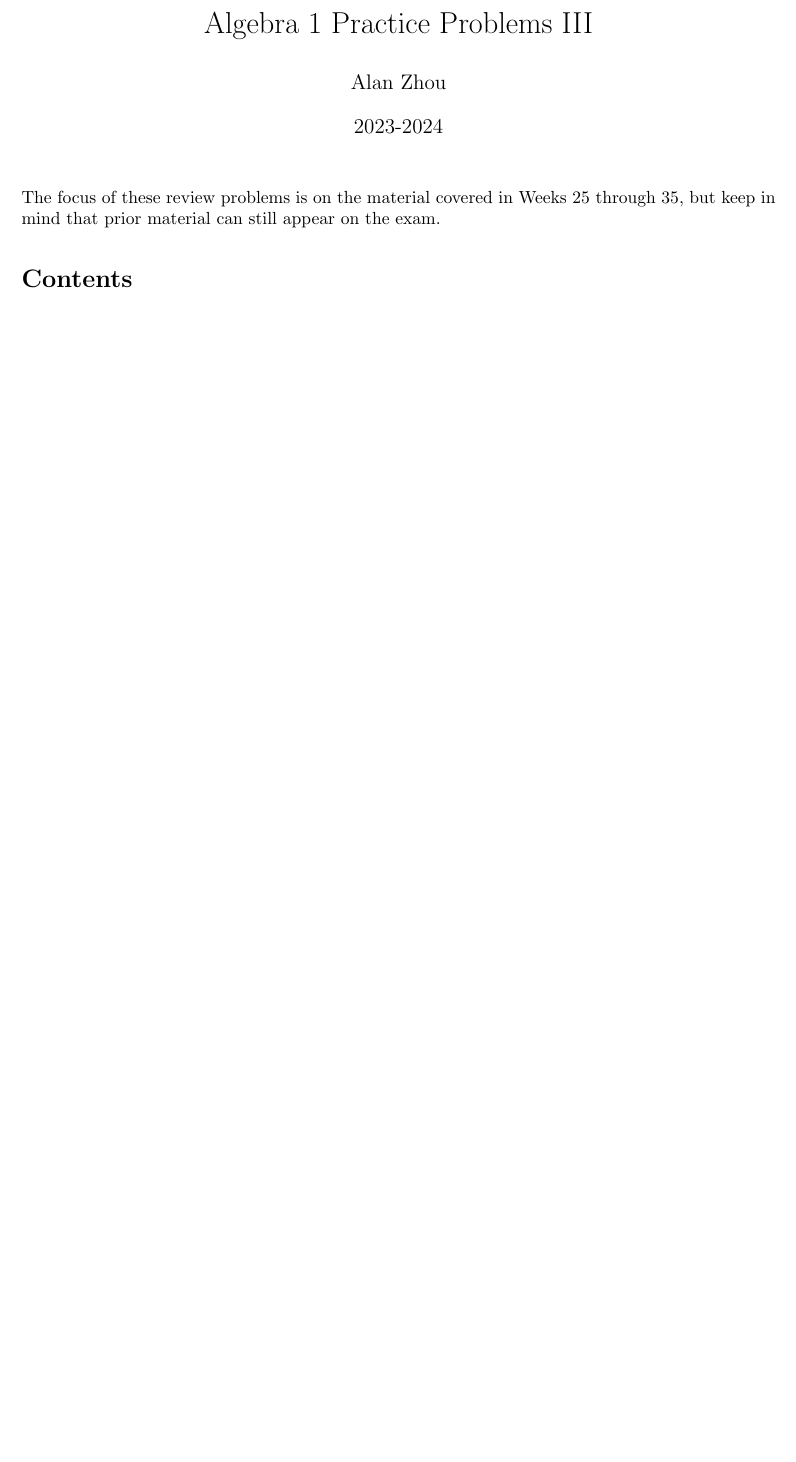
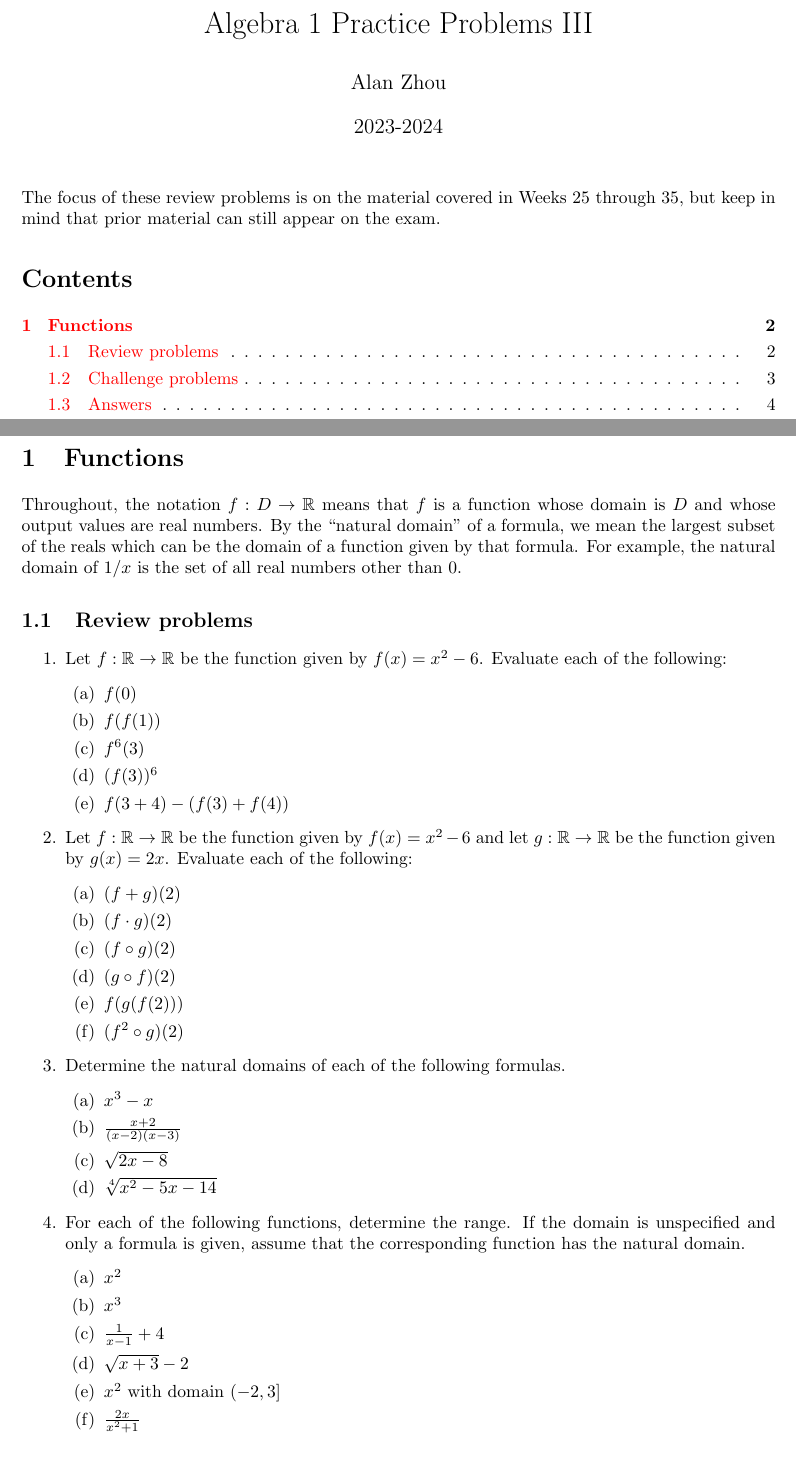
Before and after one commit to azhou5849/azhou5849.github.io, a LaTeX document (teaching/alg1-f/alg1-f.tex, which reads teaching/alg1-f/alg1-f-functions.tex): part of the page before the commit and two parts of pages 1 and 2 of 4 after it, the two joined at a grey line, cut so that both start at the same text, the shorter picture padded with empty space. Compiled offline with pdfLaTeX.

Commit message:
functions
5 problems

```diff
--- /dev/null
+++ b/teaching/alg1-f/alg1-f-functions.tex
@@ -0,0 +1,40 @@
+\section{Functions}
+
+Throughout, the notation $f:D\to\mathbb{R}$ means that $f$ is a function whose domain is $D$ and whose output values are real numbers. By the ``natural domain'' of a formula, we mean the largest subset of the reals which can be the domain of a function given by that formula. For example, the natural domain of $1/x$ is the set of all real numbers other than $0$.
+
+\subsection{Review problems}
+
+\begin{enumerate}
+\item Let $f:\mathbb{R}\to\mathbb{R}$ be the function given by $f(x) = x^2 - 6$. Evaluate each of the following:
+\begin{enumerate}
+\item $f(0)$
+\item $f(f(1))$
+\item $f^{6}(3)$
+\item $(f(3))^6$
+\item $f(3 + 4) - (f(3) + f(4))$
+\end{enumerate}
+\item Let $f:\mathbb{R}\to\mathbb{R}$ be the function given by $f(x) = x^2 - 6$ and let $g:\mathbb{R}\to\mathbb{R}$ be the function given by $g(x) = 2x$. Evaluate each of the following:
+\begin{enumerate}
+\item $(f + g)(2)$
+\item $(f\cdot g)(2)$
+\item $(f\circ g)(2)$
+\item $(g\circ f)(2)$
+\item $f(g(f(2)))$
+\item $(f^2\circ g)(2)$
+\end{enumerate}
+\item Determine the natural domains of each of the following formulas.
+\begin{enumerate}
+\item $x^3 - x$
+\item $\tfrac{x + 2}{(x - 2)(x - 3)}$
+\item $\sqrt{2x - 8}$
+\item $\sqrt[4]{x^2 - 5x - 14}$
+\end{enumerate}
+\item For each of the following functions, determine the range. If the domain is unspecified and only a formula is given, assume that the corresponding function has the natural domain.
+\begin{enumerate}
+\item $x^2$
+\item $x^3$
+\item $\frac{1}{x - 1} + 4$
+\item $\sqrt{x + 3} - 2$
+\item $x^2$ with domain $(-2,3]$
+\item $\frac{2x}{x^2 + 1}$
+\end{enumerate}
```
Also changed, not shown: teaching/alg1-f/alg1-f.tex (+1 -1 lines), teaching/alg1-f/alg1-f.pdf, teaching/alg1-f/alg1-f-functions.tex (17 more changed lines).
